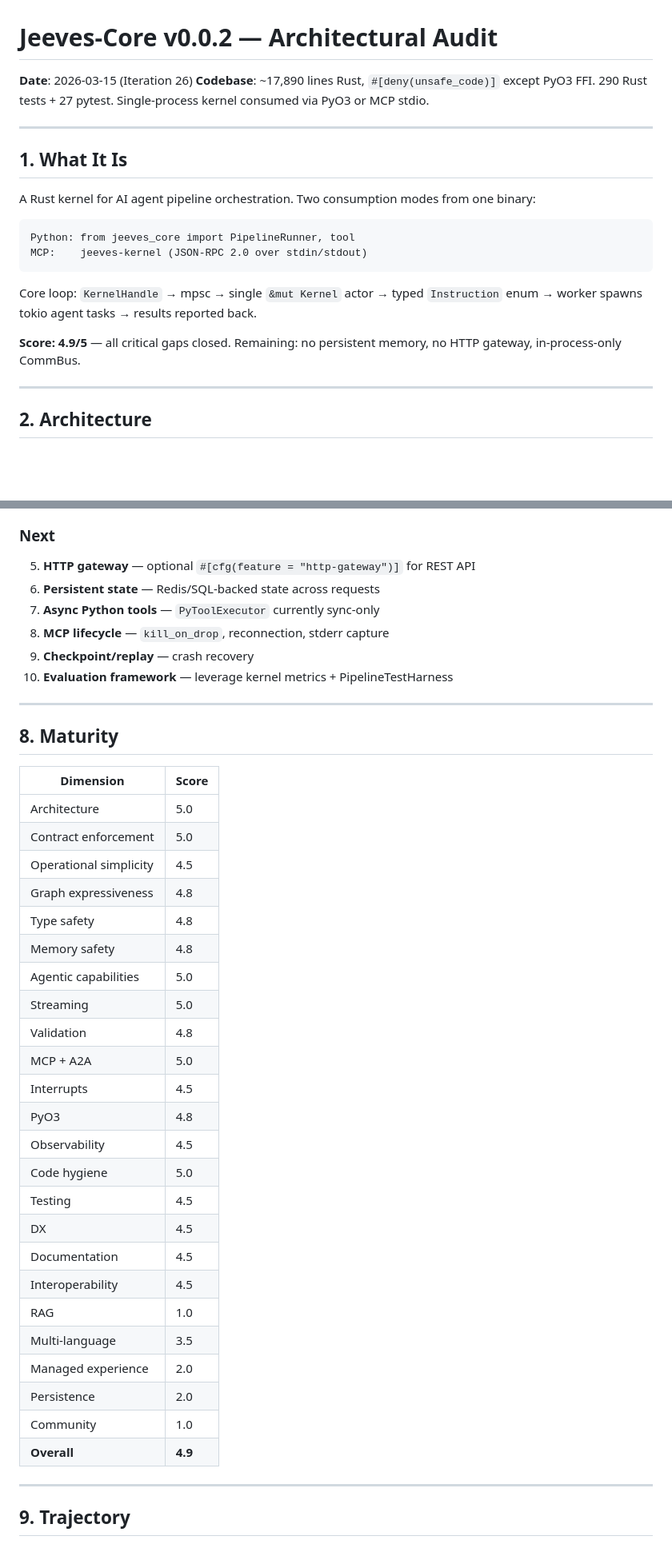
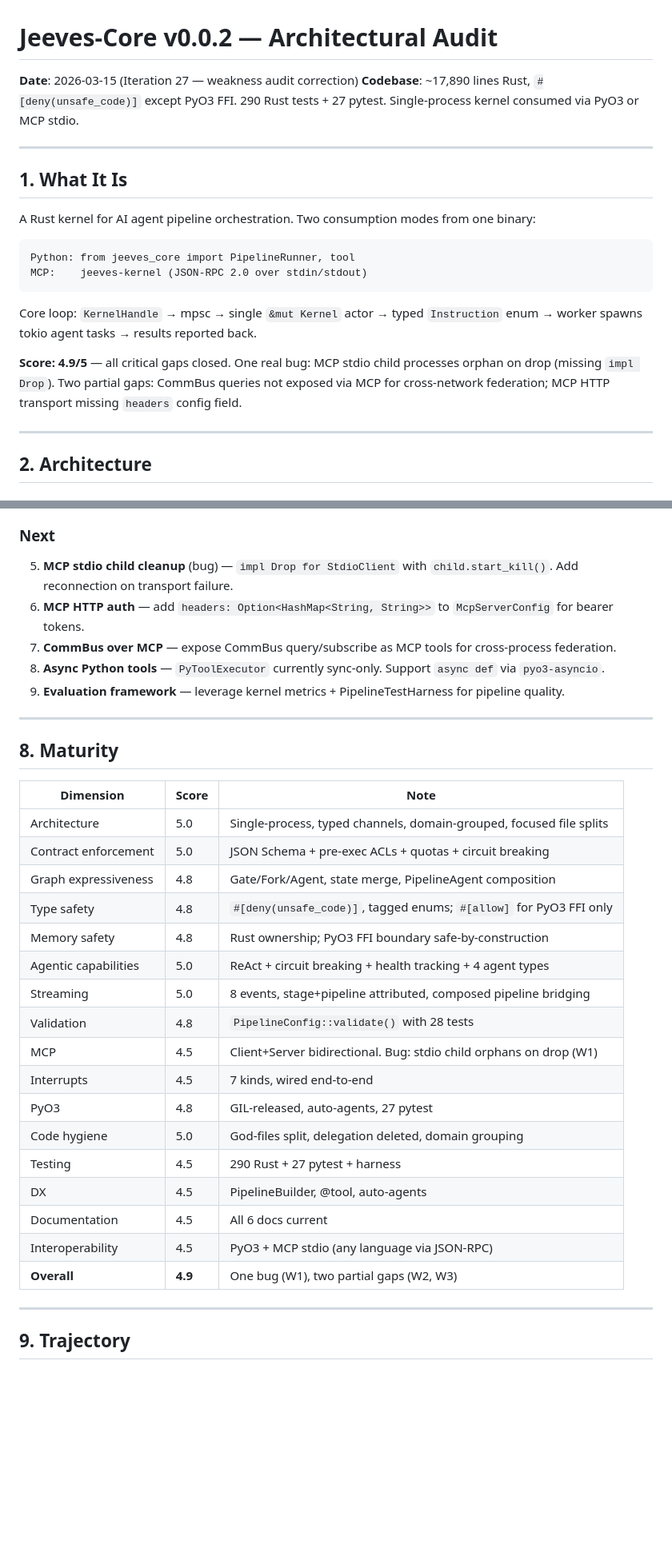
Before and after one commit to Jeeves-Cluster-Organization/jeeves-core, a Markdown page: AUDIT_AGENTIC_FRAMEWORKS.md, 2 parts joined by grey strips. Shown at 80% size. Rendered like a GitHub page; blank space fills up the shorter version.

Commit message:
audit: correct weaknesses — remove 6 false, reclassify 2, keep 1 real bug
Remove: community, multi-language, managed experience, persistence,
HTTP gateway, GIL contention (not code weaknesses or already solved).
Reclassify: cross-network federation (2.5), MCP HTTP auth (2.5).
Keep: MCP stdio child orphan (missing impl Drop) as real bug.
Update recommendations, maturity table, trajectory.

https://claude.ai/code/session_01CcPuYLXFXbsUCN8bLm8kXg

```diff
--- a/AUDIT_AGENTIC_FRAMEWORKS.md
+++ b/AUDIT_AGENTIC_FRAMEWORKS.md
@@ -1,6 +1,6 @@
 # Jeeves-Core v0.0.2 — Architectural Audit
 
-**Date**: 2026-03-15 (Iteration 26)
+**Date**: 2026-03-15 (Iteration 27 — weakness audit correction)
 **Codebase**: ~17,890 lines Rust, `#[deny(unsafe_code)]` except PyO3 FFI. 290 Rust tests + 27 pytest. Single-process kernel consumed via PyO3 or MCP stdio.
 
 ---
@@ -16,7 +16,7 @@ MCP:    jeeves-kernel (JSON-RPC 2.0 over stdin/stdout)
 
 Core loop: `KernelHandle` → mpsc → single `&mut Kernel` actor → typed `Instruction` enum → worker spawns tokio agent tasks → results reported back.
 
-**Score: 4.9/5** — all critical gaps closed. Remaining: no persistent memory, no HTTP gateway, in-process-only CommBus.
+**Score: 4.9/5** — all critical gaps closed. One real bug: MCP stdio child processes orphan on drop (missing `impl Drop`). Two partial gaps: CommBus queries not exposed via MCP for cross-network federation; MCP HTTP transport missing `headers` config field.
 
 ---
 
@@ -265,43 +277,35 @@ Deleted: `COVERAGE_REPORT.md` (stale), `Dockerfile` (HTTP pattern gone).
 
 ### Next
 
-5. **HTTP gateway** — optional `#[cfg(feature = "http-gateway")]` for REST API
-6. **Persistent state** — Redis/SQL-backed state across requests
-7. **Async Python tools** — `PyToolExecutor` currently sync-only
-8. **MCP lifecycle** — `kill_on_drop`, reconnection, stderr capture
-9. **Checkpoint/replay** — crash recovery
-10. **Evaluation framework** — leverage kernel metrics + PipelineTestHarness
+5. **MCP stdio child cleanup** (bug) — `impl Drop for StdioClient` with `child.start_kill()`. Add reconnection on transport failure.
+6. **MCP HTTP auth** — add `headers: Option<HashMap<String, String>>` to `McpServerConfig` for bearer tokens.
+7. **CommBus over MCP** — expose CommBus query/subscribe as MCP tools for cross-process federation.
+8. **Async Python tools** — `PyToolExecutor` currently sync-only. Support `async def` via `pyo3-asyncio`.
+9. **Evaluation framework** — leverage kernel metrics + PipelineTestHarness for pipeline quality.
 
 ---
 
 ## 8. Maturity
 
-| Dimension | Score |
-|-----------|-------|
-| Architecture | 5.0 |
-| Contract enforcement | 5.0 |
-| Operational simplicity | 4.5 |
-| Graph expressiveness | 4.8 |
-| Type safety | 4.8 |
-| Memory safety | 4.8 |
-| Agentic capabilities | 5.0 |
-| Streaming | 5.0 |
-| Validation | 4.8 |
-| MCP + A2A | 5.0 |
-| Interrupts | 4.5 |
-| PyO3 | 4.8 |
-| Observability | 4.5 |
-| Code hygiene | 5.0 |
-| Testing | 4.5 |
-| DX | 4.5 |
-| Documentation | 4.5 |
-| Interoperability | 4.5 |
-| RAG | 1.0 |
-| Multi-language | 3.5 |
-| Managed experience | 2.0 |
-| Persistence | 2.0 |
-| Community | 1.0 |
-| **Overall** | **4.9** |
+| Dimension | Score | Note |
+|-----------|-------|------|
+| Architecture | 5.0 | Single-process, typed channels, domain-grouped, focused file splits |
+| Contract enforcement | 5.0 | JSON Schema + pre-exec ACLs + quotas + circuit breaking |
+| Graph expressiveness | 4.8 | Gate/Fork/Agent, state merge, PipelineAgent composition |
+| Type safety | 4.8 | `#[deny(unsafe_code)]`, tagged enums; `#[allow]` for PyO3 FFI only |
+| Memory safety | 4.8 | Rust ownership; PyO3 FFI boundary safe-by-construction |
+| Agentic capabilities | 5.0 | ReAct + circuit breaking + health tracking + 4 agent types |
+| Streaming | 5.0 | 8 events, stage+pipeline attributed, composed pipeline bridging |
+| Validation | 4.8 | `PipelineConfig::validate()` with 28 tests |
+| MCP | 4.5 | Client+Server bidirectional. Bug: stdio child orphans on drop (W1) |
+| Interrupts | 4.5 | 7 kinds, wired end-to-end |
+| PyO3 | 4.8 | GIL-released, auto-agents, 27 pytest |
+| Code hygiene | 5.0 | God-files split, delegation deleted, domain grouping |
+| Testing | 4.5 | 290 Rust + 27 pytest + harness |
+| DX | 4.5 | PipelineBuilder, @tool, auto-agents |
+| Documentation | 4.5 | All 6 docs current |
+| Interoperability | 4.5 | PyO3 + MCP stdio (any language via JSON-RPC) |
+| **Overall** | **4.9** | One bug (W1), two partial gaps (W2, W3) |
 
 ---
 
```
Also changed, not shown: other parts of AUDIT_AGENTIC_FRAMEWORKS.md (+23 -11 lines).
